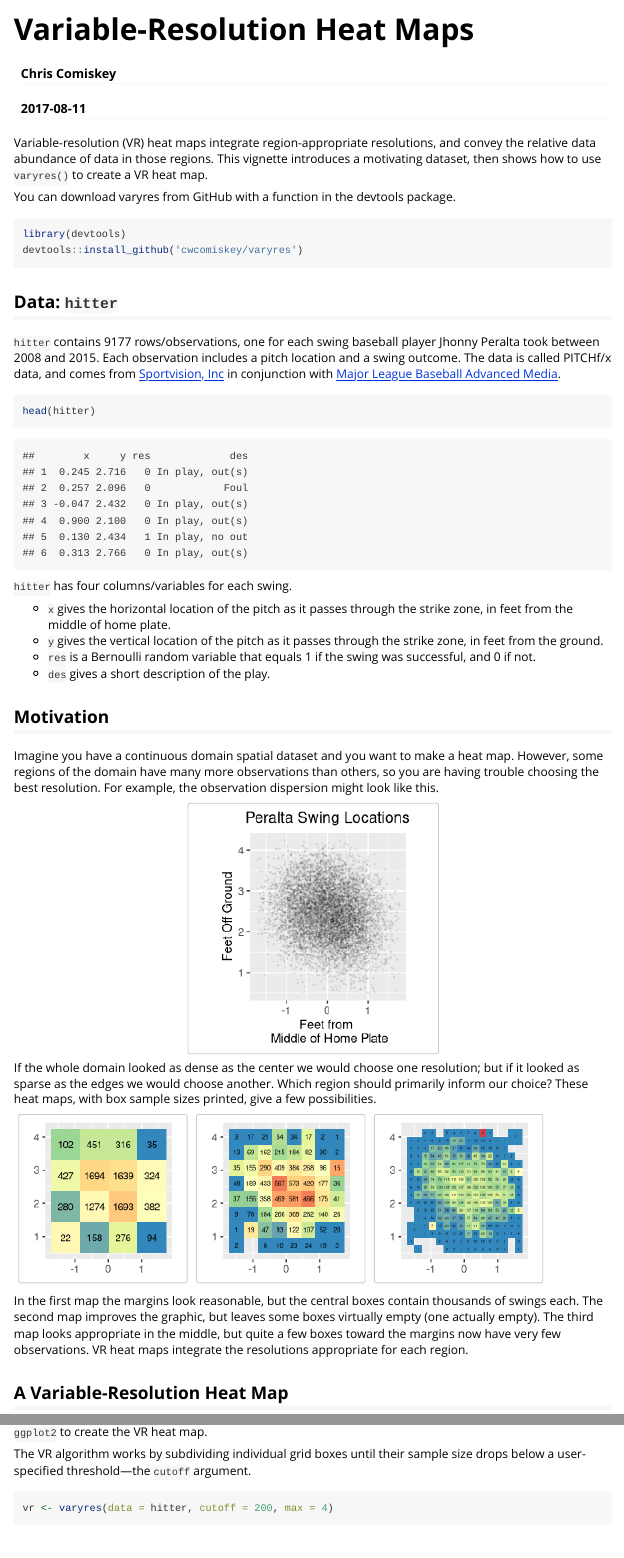
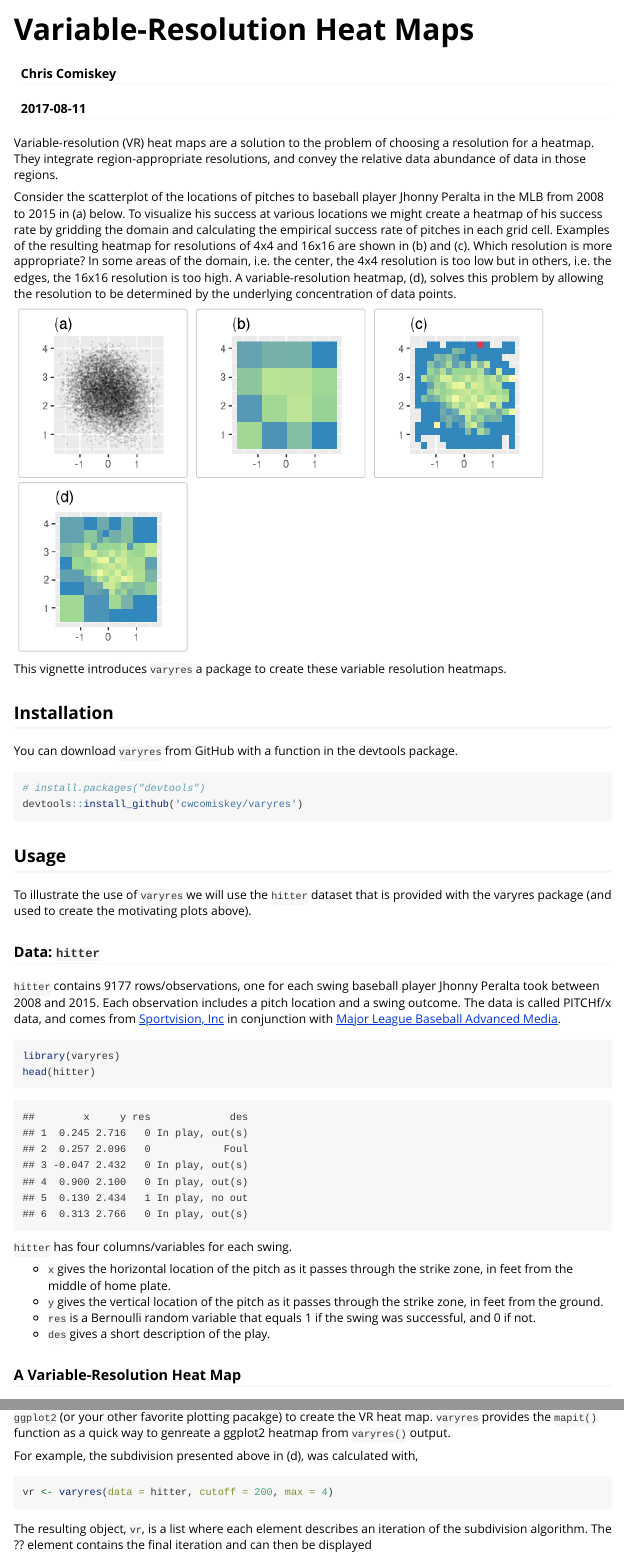
Before and after one commit to cwcomiskey/varyres, an R Markdown document (vignettes/varyres.Rmd): the page in a window 1100 px wide, from its top, and a second part further down, joined at a grey line. Rendered offline with R 4.5, knitr and Pandoc, with nearby package versions.

Commit message:
Reorganization of vignette

````diff
--- a/vignettes/varyres.Rmd
+++ b/vignettes/varyres.Rmd
@@ -15,20 +15,65 @@
   data(hitter)
 ```
 
-Variable-resolution (VR) heat maps integrate region-appropriate resolutions, and convey the relative data abundance of data in those regions. This vignette introduces a motivating dataset, then shows how to use `varyres()` to create a VR heat map.
+Variable-resolution (VR) heat maps are a solution to the problem of choosing a resolution for a heatmap.  They integrate region-appropriate resolutions, and convey the relative data abundance of data in those regions.
 
-You can download varyres from GitHub with a function in the devtools package.
+Consider the scatterplot of the locations of pitches to baseball player Jhonny Peralta in the MLB from 2008 to 2015 in (a) below.  To visualize his success at various locations we might create a heatmap of his success rate by gridding the domain and calculating the empirical success rate of pitches in each grid cell.  Examples of the resulting heatmap for resolutions of 4x4 and 16x16 are shown in (b) and (c).  Which resolution is more appropriate? In some areas of the domain, i.e. the center, the 4x4 resolution is too low but in others, i.e. the edges, the 16x16 resolution is too high.  A variable-resolution heatmap, (d), solves this problem by allowing the resolution to be determined by the underlying concentration of data points.
+
+```{r motivating-plots, echo = FALSE, fig.height=2, fig.width=2, message=FALSE, warning=FALSE, fig.cap = "Caption"}
+library(varyres)
+library(ggplot2)
+
+no_axis_labs <- theme(axis.title.x=element_blank(),
+  axis.title.y=element_blank())
+
+
+# a
+ggplot(hitter, aes(x, y)) +
+  geom_point(size = 0.25, alpha = 1/15) +
+  coord_equal() +
+  labs(title = "(a)") +
+  no_axis_labs
+
+vr_1 <- varyres(data = hitter, cutoff = 1, max = 4)
+
+# b
+mapit(vr_1[[3]]) + spec_fcn(g = FALSE, upper = 0.5) +
+  no_axis_labs +
+  labs(title = "(b)")
+
+# c
+mapit(vr_1[[5]]) + spec_fcn(g = FALSE, upper = 0.5) +
+  no_axis_labs +
+  labs(title = "(c)")
+
+vr_200 <- varyres(data = hitter, cutoff = 200, max = 4)
+
+mapit(vr_200[[5]]) + spec_fcn(g = FALSE, upper = 0.5) +
+  no_axis_labs +
+  labs(title = "(d)")
+```
+
+This vignette introduces `varyres` a package to create these variable resolution heatmaps.
+
+## Installation
+
+You can download `varyres` from GitHub with a function in the devtools package.
 
 ```{r, eval = FALSE}
-library(devtools)
+# install.packages("devtools")
 devtools::install_github('cwcomiskey/varyres')
 ```
 
-## Data: `hitter`
+## Usage
+
+To illustrate the use of `varyres` we will use the `hitter` dataset that is provided with the varyres package (and used to create the motivating plots above).
+
+### Data: `hitter`
 
 `hitter` contains `r dim(hitter)[1]` rows/observations, one for each swing baseball player Jhonny Peralta took between 2008 and 2015. Each observation includes a pitch location and a swing outcome. The data is called PITCHf/x data, and comes from [Sportvision, Inc](http://www.sportvision.com/) in conjunction with [Major League Baseball Advanced Media](http://www.mlbam.com/).
 
 ```{r}
+library(varyres)
 head(hitter)
 ```
 
@@ -39,33 +84,13 @@
 * `res` is a Bernoulli random variable that equals 1 if the swing was successful, and 0 if not.
 * `des` gives a short description of the play.
 
-## Motivation
-Imagine you have a continuous domain spatial dataset and you want to make a heat map. However, some regions of the domain have many more observations than others, so you are having trouble choosing the best resolution. For example, the observation dispersion might look like this.
+### A Variable-Resolution Heat Map
 
-```{r, echo = FALSE, fig.height=3, fig.width=3, fig.show = "hold", fig.align = "center"}
-  library(ggplot2)
+The function `varyres(...)` creates, from your data set, a VR-ready data frame. From there you can use `ggplot2` (or your other favorite plotting pacakge) to create the VR heat map. `varyres` provides the `mapit()` function as a quick way to genreate a ggplot2 heatmap from `varyres()` output.
 
-  ggplot(hitter, aes(x, y)) +
-    geom_point(size = 0.25, alpha = 1/15) +
-    coord_equal() +
-  labs(title = "Peralta Swing Locations",
-  x = "Feet from \n Middle of Home Plate",
-  y = "Feet Off Ground") +
-  theme(plot.title = element_text(hjust = 0.5))
+For example, the subdivision presented above in (d), was calculated with,
+```{r}
+vr <- varyres(data = hitter, cutoff = 200, max = 4)
 ```
 
-
-If the whole domain looked as dense as the center we would choose one resolution; but if it looked as sparse as the edges we would choose another. Which region should primarily inform our choice? These heat maps, with box sample sizes printed, give a few possibilities.
-
-```{r, echo=FALSE, fig.height=2, fig.width=2, message=FALSE, warning=FALSE}
-
-vr <- varyres(data = hitter, cutoff = 1, max = 4)
-
-mapit(vr[[3]]) + spec_fcn(g = FALSE) + theme(axis.title.x=element_blank(), axis.title.y=element_blank()) +
-  text_fcn(s = 3)
-
-mapit(vr[[4]]) + spec_fcn(g = FALSE) +  theme(axis.title.x=element_blank(), axis.title.y=element_blank()) +
-  text_fcn(s = 2)
-
-mapit(vr[[5]]) + spec_fcn(g = FALSE, upper = 0.5) +  theme(axis.title.x=element_blank(), axis.title.y=element_blank()) +
-  text_fcn(s = 1)
+The resulting object, `vr`, is a list where each element describes an iteration of the subdivision algorithm.  The ?? element contains the final iteration and can then be displayed
@@ -72,3 +99,2 @@
 ```
 
-In the first map the margins look reasonable, but the central boxes contain thousands of swings each. The second map improves the graphic, but leaves some boxes virtually empty (one actually empty). The third map looks appropriate in the middle, but quite a few boxes toward the margins now have very few observations. VR heat maps integrate the resolutions appropriate for each region.
@@ -80 +102,0 @@
-The VR algorithm works by subdividing individual grid boxes until their sample size drops below a user-specified threshold---the `cutoff` argument.
@@ -83 +102,0 @@
-vr <- varyres(data = hitter, cutoff = 200, max = 4)
@@ -105,6 +120,8 @@
 `varyres(...)` returns the subdivision iterations, and seeing these steps helps understand how the algorithm works. The sequence of subdivisions here proceeds by subdividing boxes with sample sizes above `cutoff = 100`.
 
 ```{r, fig.width = 1.5, fig.height = 1.5, echo = FALSE}
+vr <- varyres(data = hitter, cutoff = 100, max = 5)
+
 mapit(vr[[1]]) + spec_fcn(g = FALSE) + nal_fcn()
 mapit(vr[[2]]) + spec_fcn(g = FALSE) + nal_fcn()
 mapit(vr[[3]]) + spec_fcn(g = FALSE) + nal_fcn()
````
Also changed, not shown: vignettes/varyres.Rmd (23 more changed lines).
